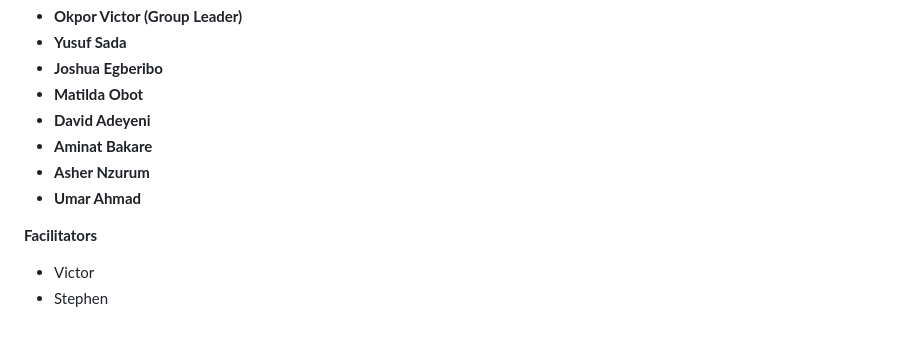
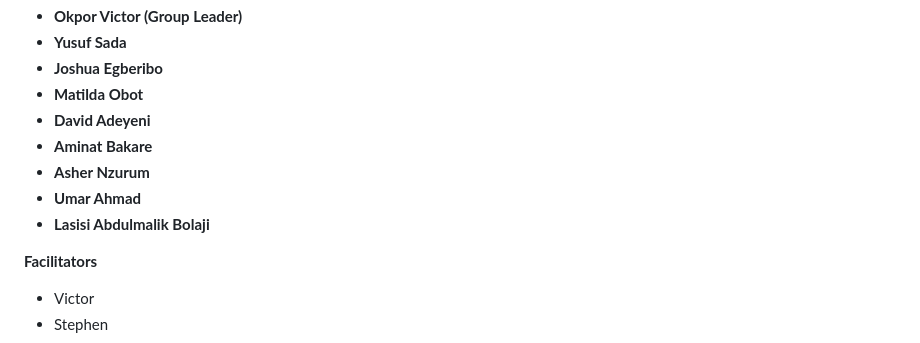
Before and after one commit to Weirdinho/local_grammar_checker, a Markdown page: README.md, the part around the change. Rendered like a GitHub page.

Commit message:
Add Lasisi Abdulmalik Bolaji to contributors list

```diff
--- a/README.md
+++ b/README.md
@@ -422,6 +422,7 @@ by Awarri" if renamed. See the
 - **Aminat Bakare**
 - **Asher Nzurum**
 - **Umar Ahmad**
+- **Lasisi Abdulmalik Bolaji**
 
 **Facilitators**
 - Victor
```
